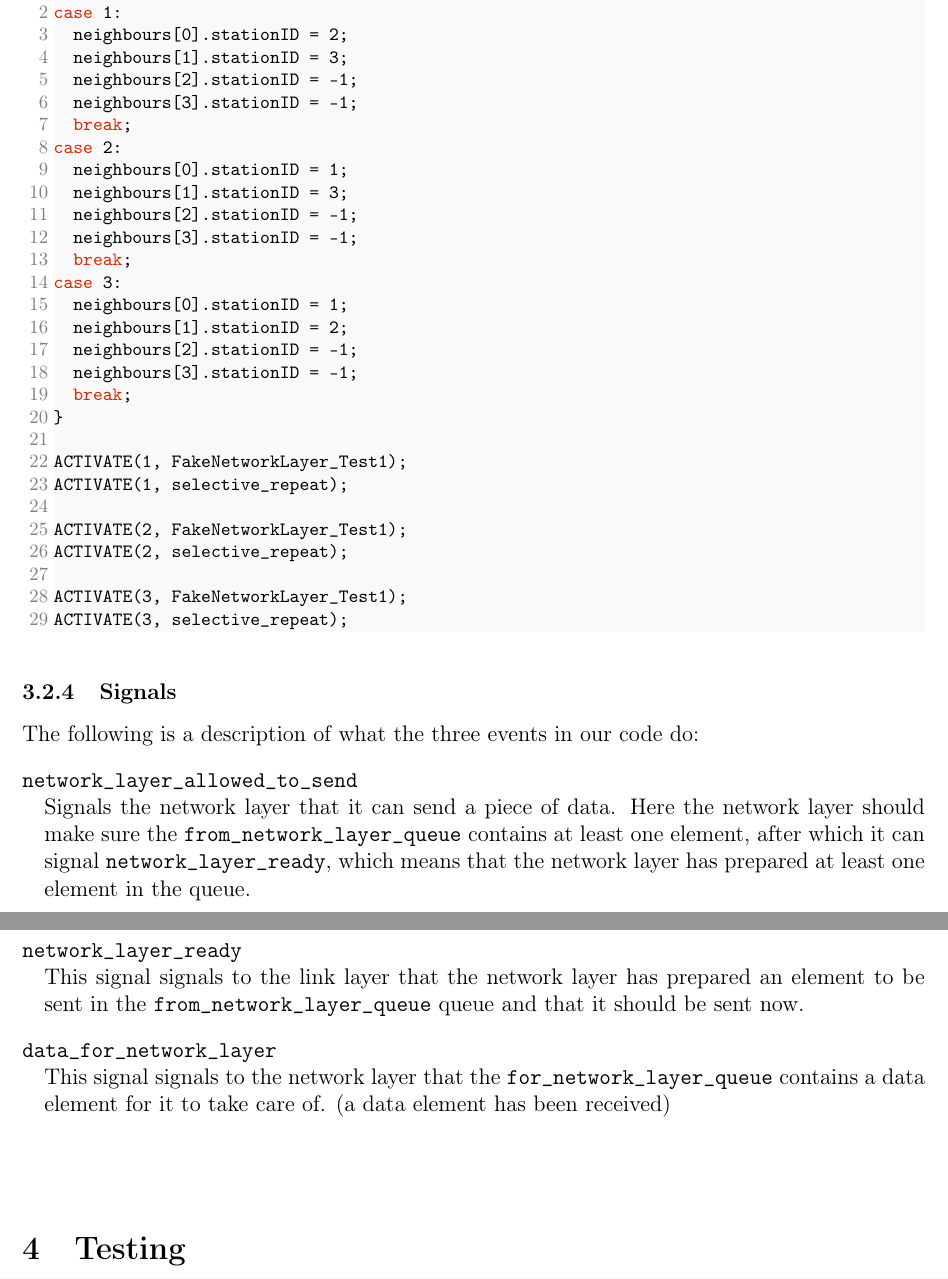
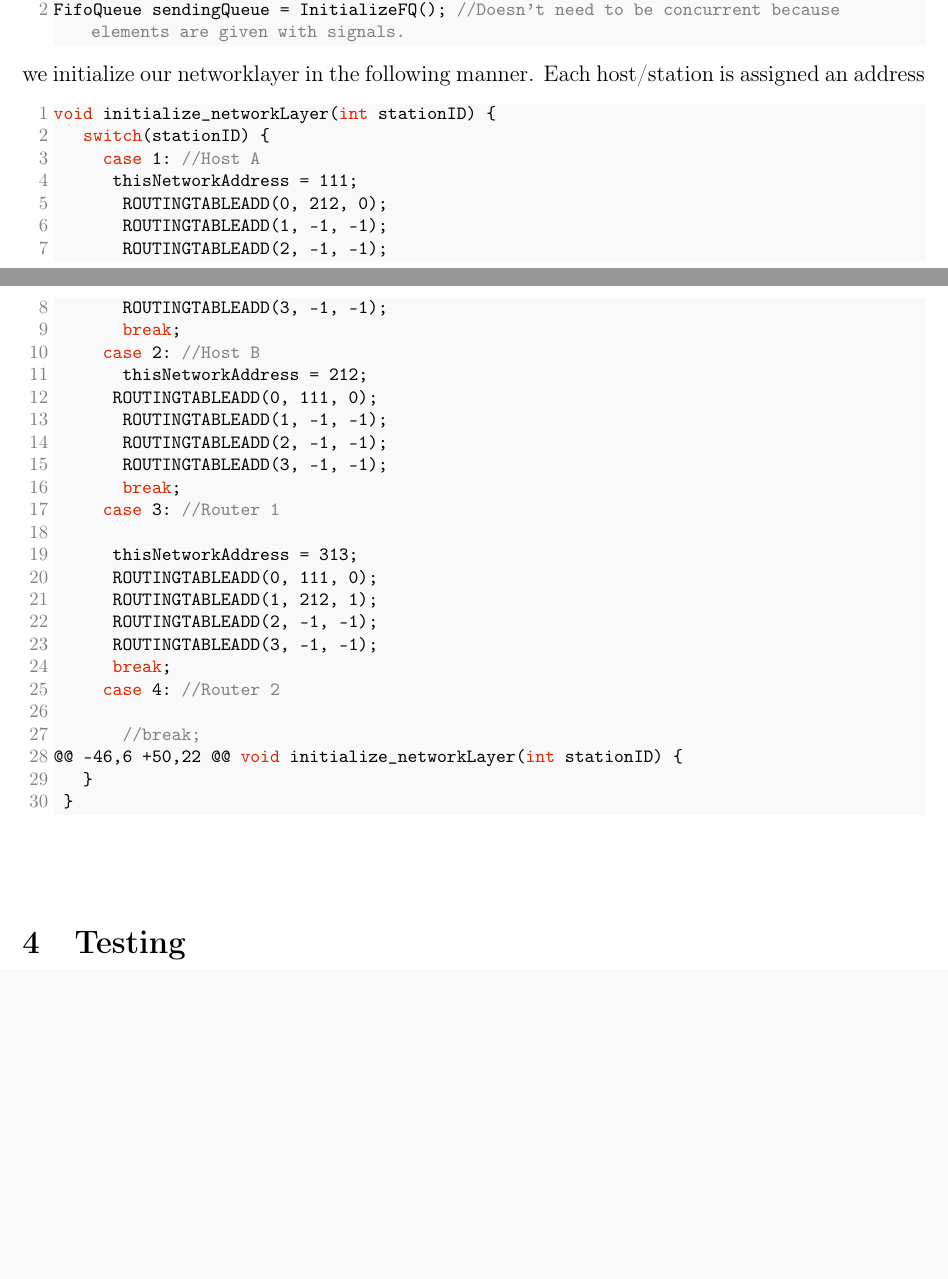
Before and after one commit to GabrielJadderson/GPP, a LaTeX document (report-part2/main.tex, which reads report-part2/modules/implementation.tex): two parts of pages 8 and 9 of 11 before the commit and two parts of pages 6 and 7 of 9 after it, joined at a grey line, cut at the place of the change, the shorter picture padded with empty space. Compiled offline with pdfLaTeX.

Commit message:
report implementation first commit

```diff
--- a/report-part2/modules/implementation.tex
+++ b/report-part2/modules/implementation.tex
@@ -108,4 +50,8 @@ currentNeighbour = ((packetTimerMessage*)event.msg)->neighbour;
+FifoQueue sendingQueue = InitializeFQ(); //Doesn't need to be concurrent because elements are given with signals.
 \end{lstlisting}
 
 
 
+we initialize our networklayer in the following manner.
+Each host/station is assigned an address
+
@@ -116,49 +58,36 @@ essentially in the future we want to improve this setup to be more dynamic inste
 \begin{lstlisting}
-switch (ThisStation) {
-case 1:
-  neighbours[0].stationID = 2;
-  neighbours[1].stationID = 3;
-  neighbours[2].stationID = -1;
-  neighbours[3].stationID = -1;
-  break;
-case 2:
-  neighbours[0].stationID = 1;
-  neighbours[1].stationID = 3;
-  neighbours[2].stationID = -1;
-  neighbours[3].stationID = -1;
-  break;
-case 3:
-  neighbours[0].stationID = 1;
-  neighbours[1].stationID = 2;
-  neighbours[2].stationID = -1;
-  neighbours[3].stationID = -1;
-  break;
-}
+void initialize_networkLayer(int stationID) {
+   switch(stationID) {
+     case 1: //Host A
+      thisNetworkAddress = 111;
+       ROUTINGTABLEADD(0, 212, 0);
+       ROUTINGTABLEADD(1, -1, -1);
+       ROUTINGTABLEADD(2, -1, -1);
+       ROUTINGTABLEADD(3, -1, -1);
+       break;
+     case 2: //Host B
+       thisNetworkAddress = 212;
+      ROUTINGTABLEADD(0, 111, 0);
+       ROUTINGTABLEADD(1, -1, -1);
+       ROUTINGTABLEADD(2, -1, -1);
+       ROUTINGTABLEADD(3, -1, -1);
+       break;
+     case 3: //Router 1
 
-ACTIVATE(1, FakeNetworkLayer_Test1);
-ACTIVATE(1, selective_repeat);
+      thisNetworkAddress = 313;
+      ROUTINGTABLEADD(0, 111, 0);
+      ROUTINGTABLEADD(1, 212, 1);
+      ROUTINGTABLEADD(2, -1, -1);
+      ROUTINGTABLEADD(3, -1, -1);
+      break;
+     case 4: //Router 2
 
-ACTIVATE(2, FakeNetworkLayer_Test1);
-ACTIVATE(2, selective_repeat);
-
-ACTIVATE(3, FakeNetworkLayer_Test1);
-ACTIVATE(3, selective_repeat);
+       //break;
+@@ -46,6 +50,22 @@ void initialize_networkLayer(int stationID) {
+   }
+ }
 \end{lstlisting}
 
-\subsubsection{Signals}
-The following is a description of what the three events in our code do:
-\begin{description}[leftmargin=1em, style=nextline]
-\item [\texttt{network\_layer\_allowed\_to\_send}] Signals the network layer that it can send a piece of data.
-Here the network layer should make sure the \texttt{from\_network\_layer\_queue}
-contains at least one element, after which it can signal \texttt{network\_layer\_ready},
-which means that the network layer has prepared at least one element in the queue.
 
-\item [\texttt{network\_layer\_ready}] This signal signals to the link layer that the network layer has prepared an element to be sent in the
-  \texttt{from\_network\_layer\_queue} queue and that it should be sent now.
-
-\item [\texttt{data\_for\_network\_layer}]
-This signal signals to the network layer that the
-\texttt{for\_network\_layer\_queue} contains a data element for it to take care of. (a data element has been received)
-\end{description}
 
 \hfill \break
```
Also changed, not shown: report-part2/modules/implementation.tex (128 more changed lines), 1 other file.
